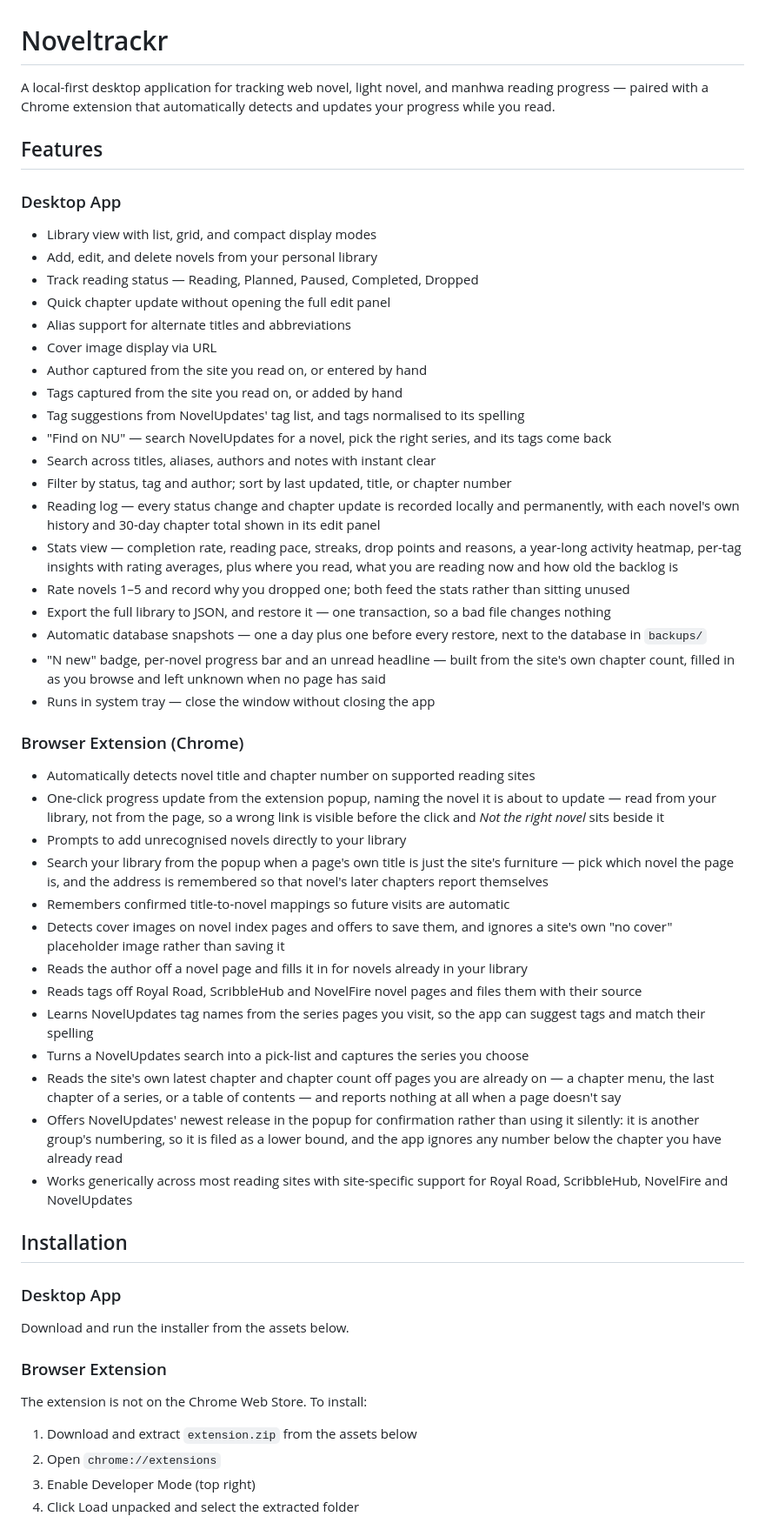
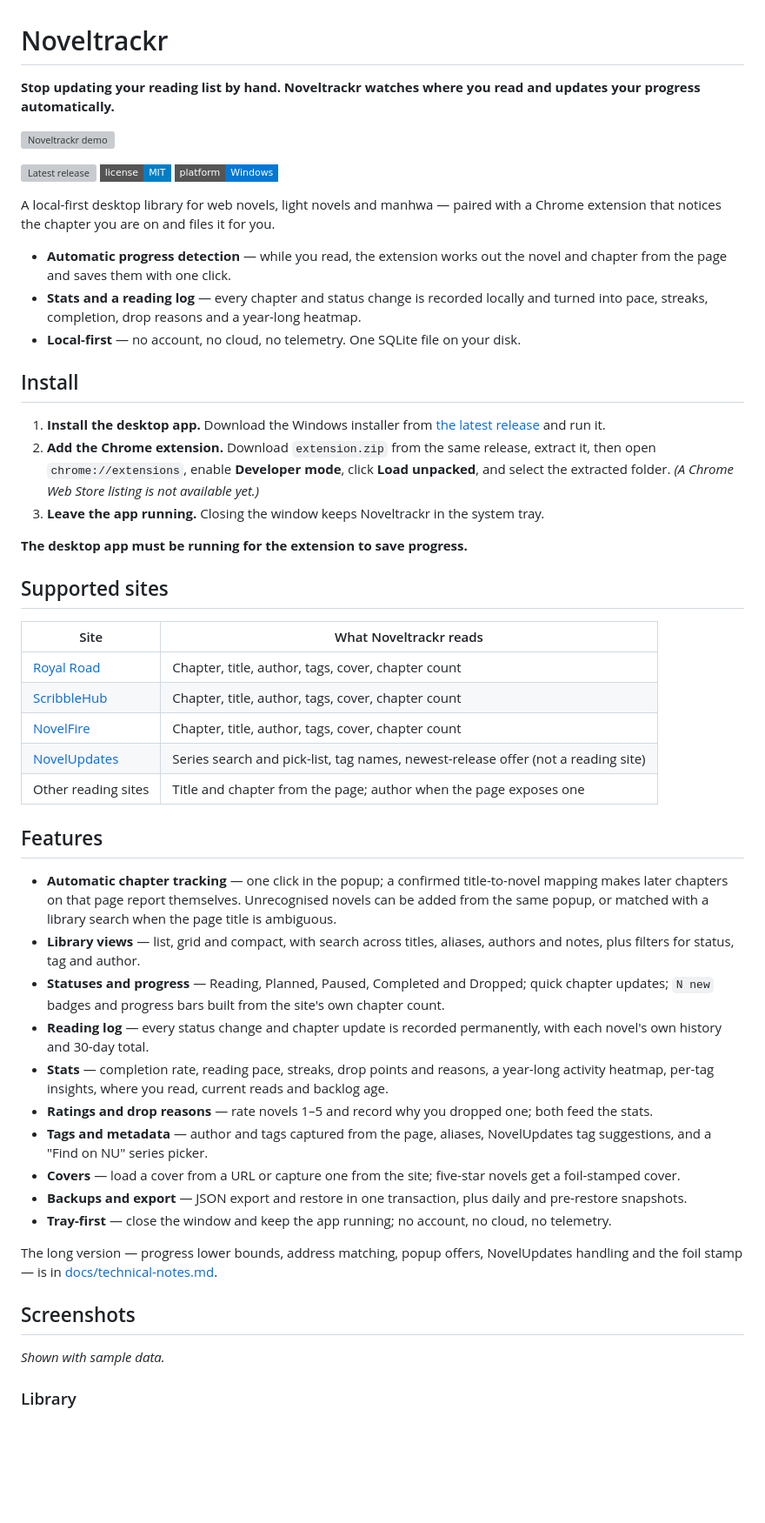
Before and after one commit to R1ku1/NovelTrackr, a Markdown page: README.md, the part around one of its changes. Shown at 87% size. GitHub-like rendering; badges without logos; blank space fills up the shorter version; grey boxes are pictures that could not be loaded.

```diff
--- a/README.md
+++ b/README.md
@@ -1,54 +1,55 @@
 # Noveltrackr
 
-A local-first desktop application for tracking web novel, light novel, and manhwa reading progress — paired with a Chrome extension that automatically detects and updates your progress while you read.
+**Stop updating your reading list by hand. Noveltrackr watches where you read and updates your progress automatically.**
+
+![Noveltrackr demo](images/demo.gif)
+
+[![Latest release](https://img.shields.io/github/v/release/R1ku1/NovelTrackr?style=flat-square)](https://github.com/R1ku1/NovelTrackr/releases/latest)
+[![License: MIT](https://img.shields.io/badge/license-MIT-blue.svg?style=flat-square)](LICENSE)
+![Platform: Windows](https://img.shields.io/badge/platform-Windows-0078D6?style=flat-square&logo=windows&logoColor=white)
+
+A local-first desktop library for web novels, light novels and manhwa — paired with a Chrome extension that notices the chapter you are on and files it for you.
+
+- **Automatic progress detection** — while you read, the extension works out the novel and chapter from the page and saves them with one click.
+- **Stats and a reading log** — every chapter and status change is recorded locally and turned into pace, streaks, completion, drop reasons and a year-long heatmap.
+- **Local-first** — no account, no cloud, no telemetry. One SQLite file on your disk.
+
+## Install
+
+1. **Install the desktop app.** Download the Windows installer from [the latest release](https://github.com/R1ku1/NovelTrackr/releases/latest) and run it.
+2. **Add the Chrome extension.** Download `extension.zip` from the same release, extract it, then open `chrome://extensions`, enable **Developer mode**, click **Load unpacked**, and select the extracted folder. *(A Chrome Web Store listing is not available yet.)*
+3. **Leave the app running.** Closing the window keeps Noveltrackr in the system tray.
+
+**The desktop app must be running for the extension to save progress.**
+
+## Supported sites
+
+| Site | What Noveltrackr reads |
+| --- | --- |
+| [Royal Road](https://www.royalroad.com) | Chapter, title, author, tags, cover, chapter count |
+| [ScribbleHub](https://www.scribblehub.com) | Chapter, title, author, tags, cover, chapter count |
+| [NovelFire](https://novelfire.net) | Chapter, title, author, tags, cover, chapter count |
+| [NovelUpdates](https://www.novelupdates.com) | Series search and pick-list, tag names, newest-release offer (not a reading site) |
+| Other reading sites | Title and chapter from the page; author when the page exposes one |
 
 ## Features
 
-### Desktop App
-- Library view with list, grid, and compact display modes
-- Add, edit, and delete novels from your personal library
-- Track reading status — Reading, Planned, Paused, Completed, Dropped
-- Quick chapter update without opening the full edit panel
-- Alias support for alternate titles and abbreviations
-- Cover image display via URL
-- Author captured from the site you read on, or entered by hand
-- Tags captured from the site you read on, or added by hand
-- Tag suggestions from NovelUpdates' tag list, and tags normalised to its spelling
-- "Find on NU" — search NovelUpdates for a novel, pick the right series, and its tags come back
-- Search across titles, aliases, authors and notes with instant clear
-- Filter by status, tag and author; sort by last updated, title, or chapter number
-- Reading log — every status change and chapter update is recorded locally and permanently, with each novel's own history and 30-day chapter total shown in its edit panel
-- Stats view — completion rate, reading pace, streaks, drop points and reasons, a year-long activity heatmap, per-tag insights with rating averages, plus where you read, what you are reading now and how old the backlog is
-- Rate novels 1–5 and record why you dropped one; both feed the stats rather than sitting unused
-- Export the full library to JSON, and restore it — one transaction, so a bad file changes nothing
-- Automatic database snapshots — one a day plus one before every restore, next to the database in `backups/`
-- "N new" badge, per-novel progress bar and an unread headline — built from the site's own chapter count, filled in as you browse and left unknown when no page has said
-- Runs in system tray — close the window without closing the app
+- **Automatic chapter tracking** — one click in the popup; a confirmed title-to-novel mapping makes later chapters on that page report themselves. Unrecognised novels can be added from the same popup, or matched with a library search when the page title is ambiguous.
+- **Library views** — list, grid and compact, with search across titles, aliases, authors and notes, plus filters for status, tag and author.
+- **Statuses and progress** — Reading, Planned, Paused, Completed and Dropped; quick chapter updates; `N new` badges and progress bars built from the site's own chapter count.
+- **Reading log** — every status change and chapter update is recorded permanently, with each novel's own history and 30-day total.
+- **Stats** — completion rate, reading pace, streaks, drop points and reasons, a year-long activity heatmap, per-tag insights, where you read, current reads and backlog age.
+- **Ratings and drop reasons** — rate novels 1–5 and record why you dropped one; both feed the stats.
+- **Tags and metadata** — author and tags captured from the page, aliases, NovelUpdates tag suggestions, and a "Find on NU" series picker.
+- **Covers** — load a cover from a URL or capture one from the site; five-star novels get a foil-stamped cover.
+- **Backups and export** — JSON export and restore in one transaction, plus daily and pre-restore snapshots.
+- **Tray-first** — close the window and keep the app running; no account, no cloud, no telemetry.
 
-### Browser Extension (Chrome)
-- Automatically detects novel title and chapter number on supported reading sites
-- One-click progress update from the extension popup, naming the novel it is about to update — read from your library, not from the page, so a wrong link is visible before the click and *Not the right novel* sits beside it
-- Prompts to add unrecognised novels directly to your library
-- Search your library from the popup when a page's own title is just the site's furniture — pick which novel the page is, and the address is remembered so that novel's later chapters report themselves
-- Remembers confirmed title-to-novel mappings so future visits are automatic
-- Detects cover images on novel index pages and offers to save them, and ignores a site's own "no cover" placeholder image rather than saving it
-- Reads the author off a novel page and fills it in for novels already in your library
-- Reads tags off Royal Road, ScribbleHub and NovelFire novel pages and files them with their source
-- Learns NovelUpdates tag names from the series pages you visit, so the app can suggest tags and match their spelling
-- Turns a NovelUpdates search into a pick-list and captures the series you choose
-- Reads the site's own latest chapter and chapter count off pages you are already on — a chapter menu, the last chapter of a series, or a table of contents — and reports nothing at all when a page doesn't say
-- Offers NovelUpdates' newest release in the popup for confirmation rather than using it silently: it is another group's numbering, so it is filed as a lower bound, and the app ignores any number below the chapter you have already read
-- Works generically across most reading sites with site-specific support for Royal Road, ScribbleHub, NovelFire and NovelUpdates
+The long version — progress lower bounds, address matching, popup offers, NovelUpdates handling and the foil stamp — is in [docs/technical-notes.md](docs/technical-notes.md).
 
-## Installation
+## Screenshots
 
-### Desktop App
-Download and run the installer from the assets below.
+*Shown with sample data.*
 
-### Browser Extension
-The extension is not on the Chrome Web Store. To install:
-1. Download and extract `extension.zip` from the assets below
-2. Open `chrome://extensions`
-3. Enable Developer Mode (top right)
-4. Click Load unpacked and select the extracted folder
+### Library
 
```
Also changed, not shown: other parts of README.md (+30 -18 lines), docs/technical-notes.md (added, +33 -0 lines), images/library.jpg (added), images/popup.jpg (added), images/stats.jpg (added), 2 other files.
